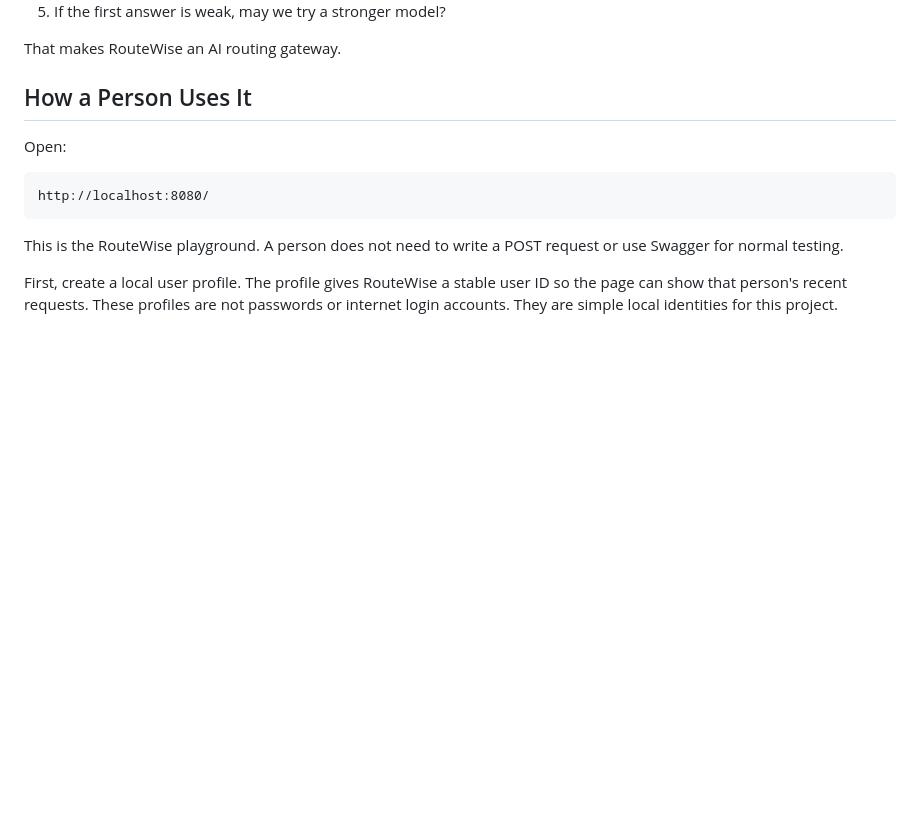
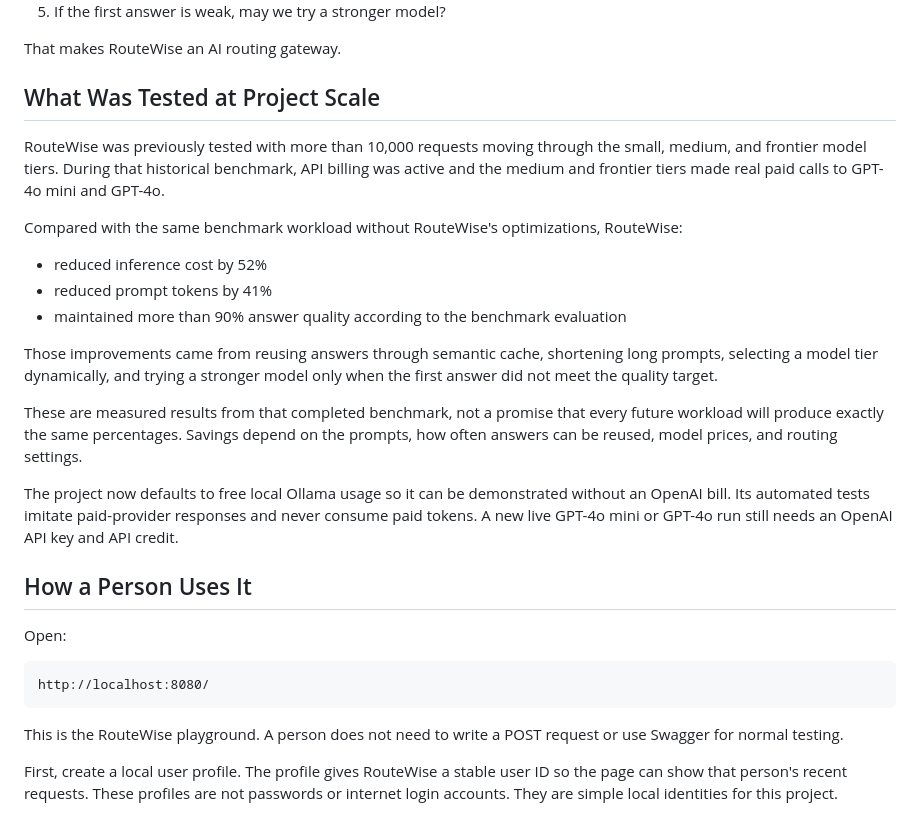
Before and after one commit to shivanya-chandra/routewise, a Markdown page: README_PLAIN_ENGLISH.md, the part around the change. Rendered like a GitHub page; blank space fills up the shorter version.

```diff
--- a/README_PLAIN_ENGLISH.md
+++ b/README_PLAIN_ENGLISH.md
@@ -23,6 +23,22 @@ Its job is to answer five questions:
 5. If the first answer is weak, may we try a stronger model?
 
 That makes RouteWise an AI routing gateway.
+
+## What Was Tested at Project Scale
+
+RouteWise was previously tested with more than 10,000 requests moving through the small, medium, and frontier model tiers. During that historical benchmark, API billing was active and the medium and frontier tiers made real paid calls to GPT-4o mini and GPT-4o.
+
+Compared with the same benchmark workload without RouteWise's optimizations, RouteWise:
+
+- reduced inference cost by 52%
+- reduced prompt tokens by 41%
+- maintained more than 90% answer quality according to the benchmark evaluation
+
+Those improvements came from reusing answers through semantic cache, shortening long prompts, selecting a model tier dynamically, and trying a stronger model only when the first answer did not meet the quality target.
+
+These are measured results from that completed benchmark, not a promise that every future workload will produce exactly the same percentages. Savings depend on the prompts, how often answers can be reused, model prices, and routing settings.
+
+The project now defaults to free local Ollama usage so it can be demonstrated without an OpenAI bill. Its automated tests imitate paid-provider responses and never consume paid tokens. A new live GPT-4o mini or GPT-4o run still needs an OpenAI API key and API credit.
 
 ## How a Person Uses It
 
```
Also changed, not shown: README.md (+17 -1 lines).
